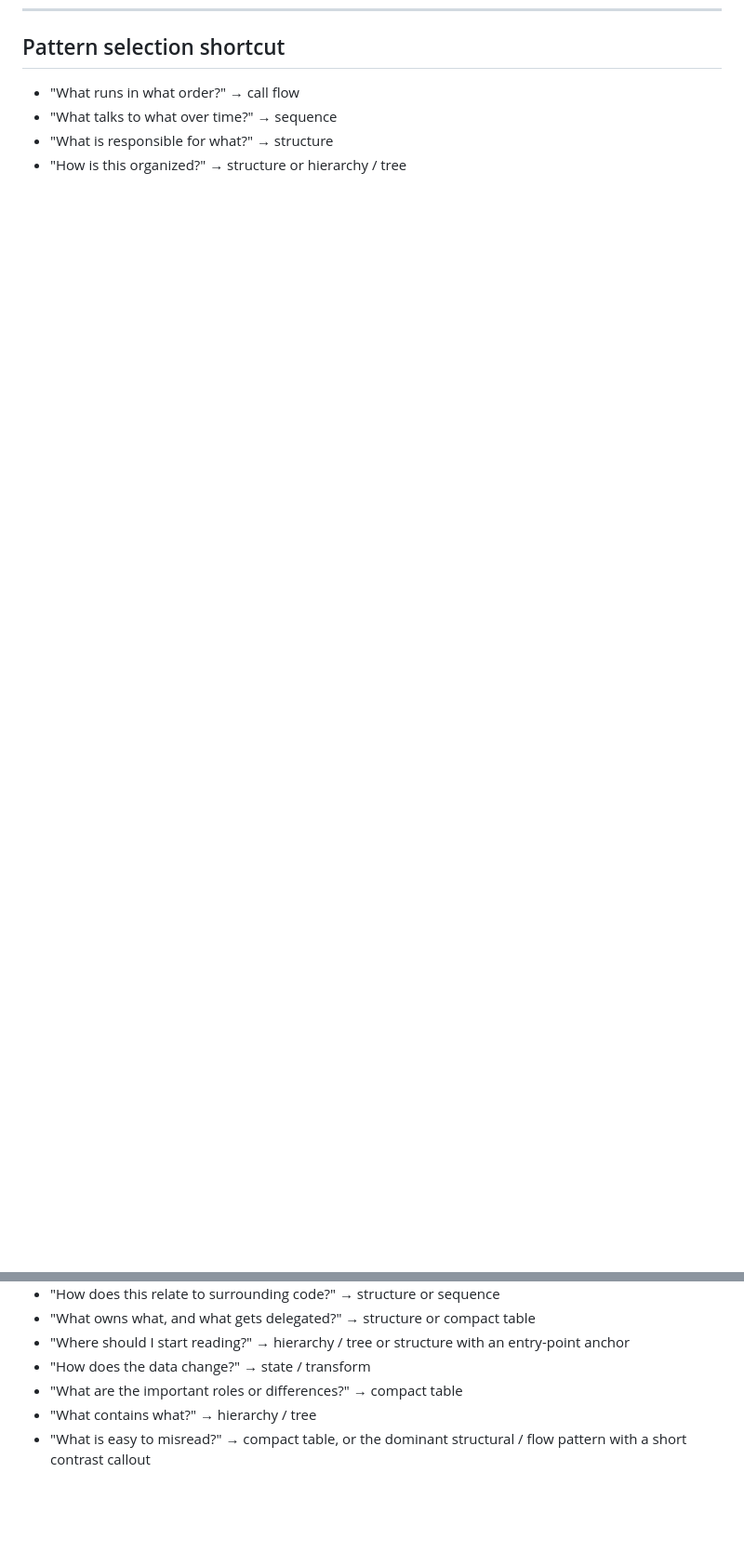
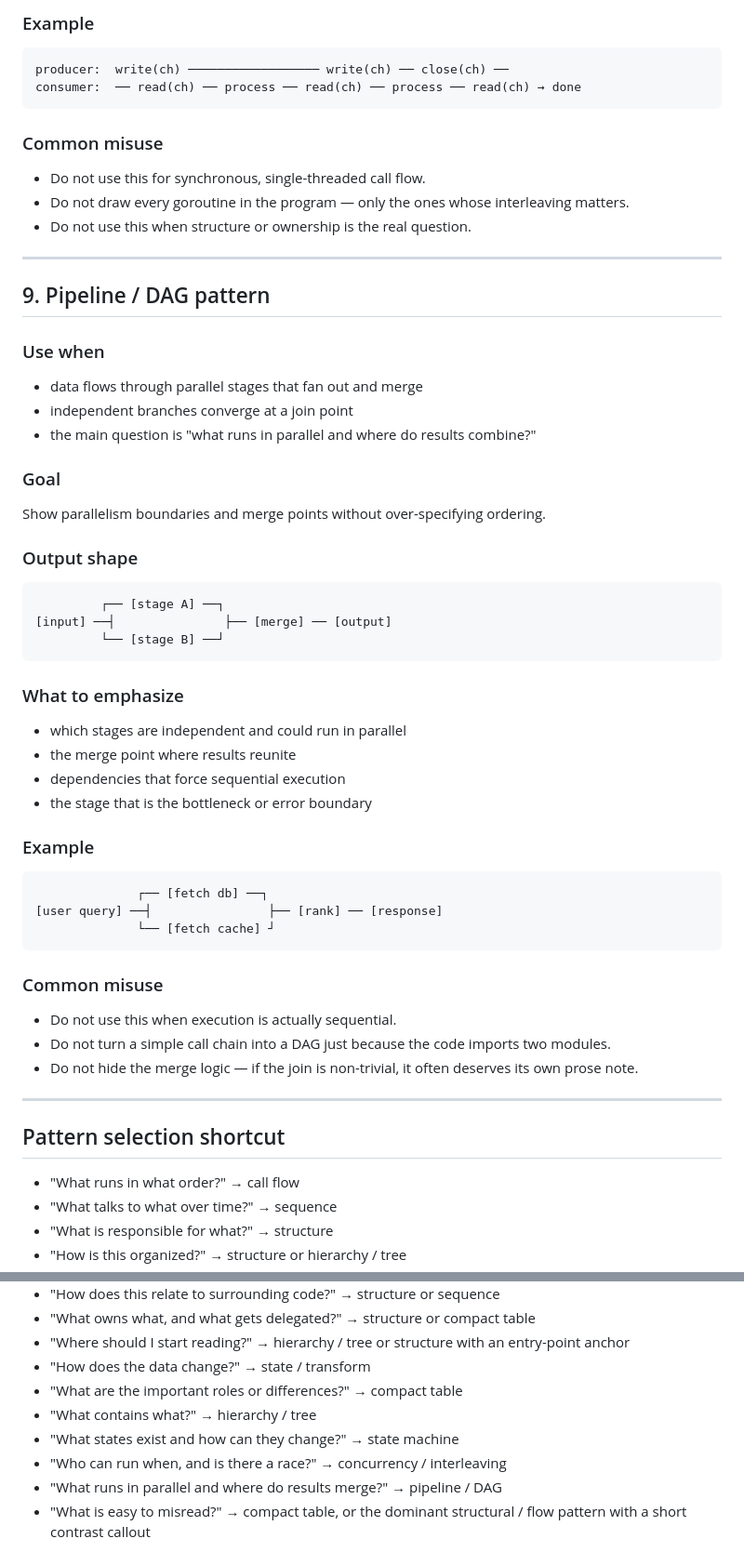
Before and after one commit to wangcb8i8i/agent-skills, a Markdown page: code-explain/docs/visual-patterns.md, 2 parts joined by grey strips. Shown at 93% size. Rendered like a GitHub page; blank space fills up the shorter version.

````diff
--- a/code-explain/docs/visual-patterns.md
+++ b/code-explain/docs/visual-patterns.md
@@ -285,3 +354,56 @@ Browser       API           Cache
+### Example
+
+```text
+producer:  write(ch) ────────────────── write(ch) ── close(ch) ──
+consumer:  ── read(ch) ── process ── read(ch) ── process ── read(ch) → done
+```
+
+### Common misuse
+- Do not use this for synchronous, single-threaded call flow.
+- Do not draw every goroutine in the program — only the ones whose interleaving matters.
+- Do not use this when structure or ownership is the real question.
+
+---
+
+## 9. Pipeline / DAG pattern
+
+### Use when
+- data flows through parallel stages that fan out and merge
+- independent branches converge at a join point
+- the main question is "what runs in parallel and where do results combine?"
+
+### Goal
+Show parallelism boundaries and merge points without over-specifying ordering.
+
+### Output shape
+
+```text
+         ┌── [stage A] ──┐
+[input] ──┤               ├── [merge] ── [output]
+         └── [stage B] ──┘
+```
+
+### What to emphasize
+- which stages are independent and could run in parallel
+- the merge point where results reunite
+- dependencies that force sequential execution
+- the stage that is the bottleneck or error boundary
+
+### Example
+
+```text
+              ┌── [fetch db] ──┐
+[user query] ──┤                ├── [rank] ── [response]
+              └── [fetch cache] ┘
+```
+
+### Common misuse
+- Do not use this when execution is actually sequential.
+- Do not turn a simple call chain into a DAG just because the code imports two modules.
+- Do not hide the merge logic — if the join is non-trivial, it often deserves its own prose note.
+
+---
+
 ## Pattern selection shortcut
 
 - "What runs in what order?" → call flow
@@ -294,6 +416,9 @@ Browser       API           Cache
 - "How does the data change?" → state / transform
 - "What are the important roles or differences?" → compact table
 - "What contains what?" → hierarchy / tree
+- "What states exist and how can they change?" → state machine
+- "Who can run when, and is there a race?" → concurrency / interleaving
+- "What runs in parallel and where do results merge?" → pipeline / DAG
 - "What is easy to misread?" → compact table, or the dominant structural / flow pattern with a short contrast callout
 
 If two questions matter equally, pick the dominant one first and add a second pattern only if it genuinely improves clarity.
````
Also changed, not shown: other parts of code-explain/docs/visual-patterns.md (+69 -0 lines), code-explain/SKILL.md (+3 -0 lines).
